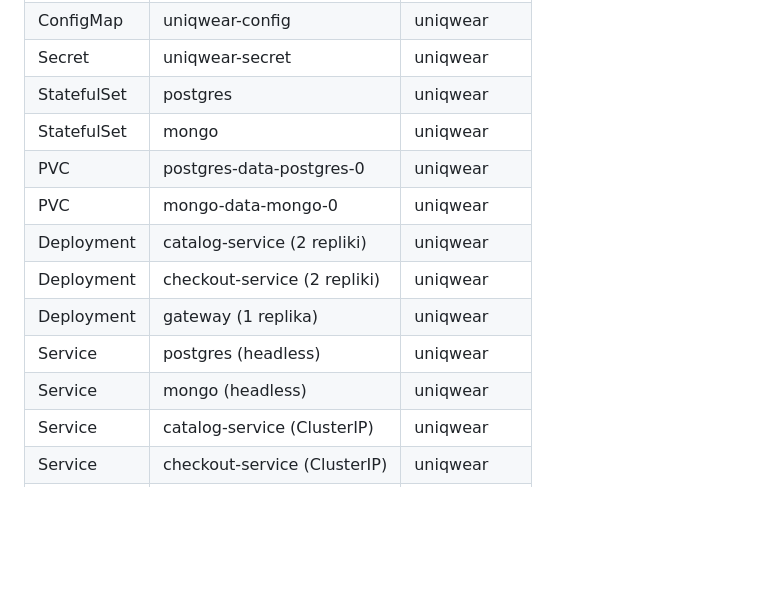
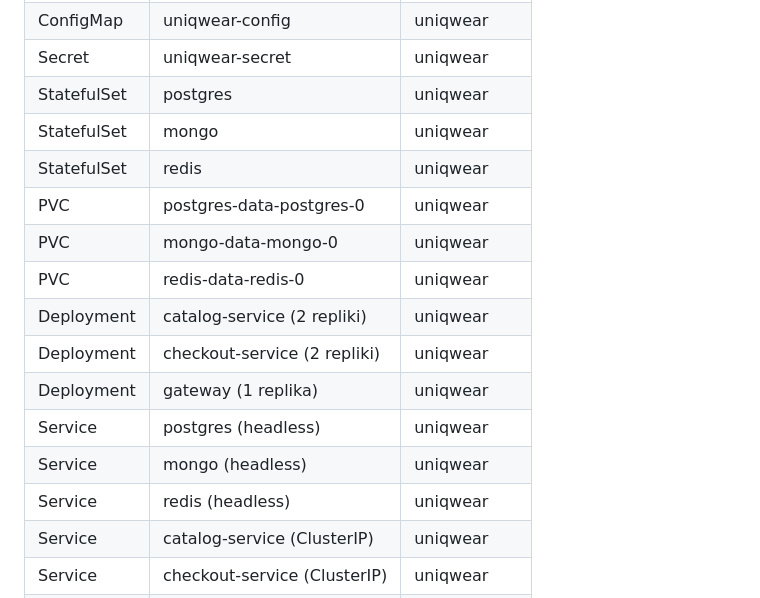
Before and after one commit to w-ikiu/uniq-wear, a Markdown page: CHECKLIST.md, the part around the change. Rendered like a GitHub page; blank space fills up the shorter version.

Commit message:
updated checklist resource table with redis entries

```diff
--- a/CHECKLIST.md
+++ b/CHECKLIST.md
@@ -95,13 +95,16 @@ kind delete cluster --name uniqwear
 | Secret | uniqwear-secret | uniqwear |
 | StatefulSet | postgres | uniqwear |
 | StatefulSet | mongo | uniqwear |
+| StatefulSet | redis | uniqwear |
 | PVC | postgres-data-postgres-0 | uniqwear |
 | PVC | mongo-data-mongo-0 | uniqwear |
+| PVC | redis-data-redis-0 | uniqwear |
 | Deployment | catalog-service (2 repliki) | uniqwear |
 | Deployment | checkout-service (2 repliki) | uniqwear |
 | Deployment | gateway (1 replika) | uniqwear |
 | Service | postgres (headless) | uniqwear |
 | Service | mongo (headless) | uniqwear |
+| Service | redis (headless) | uniqwear |
 | Service | catalog-service (ClusterIP) | uniqwear |
 | Service | checkout-service (ClusterIP) | uniqwear |
 | Service | gateway (ClusterIP) | uniqwear |
```
